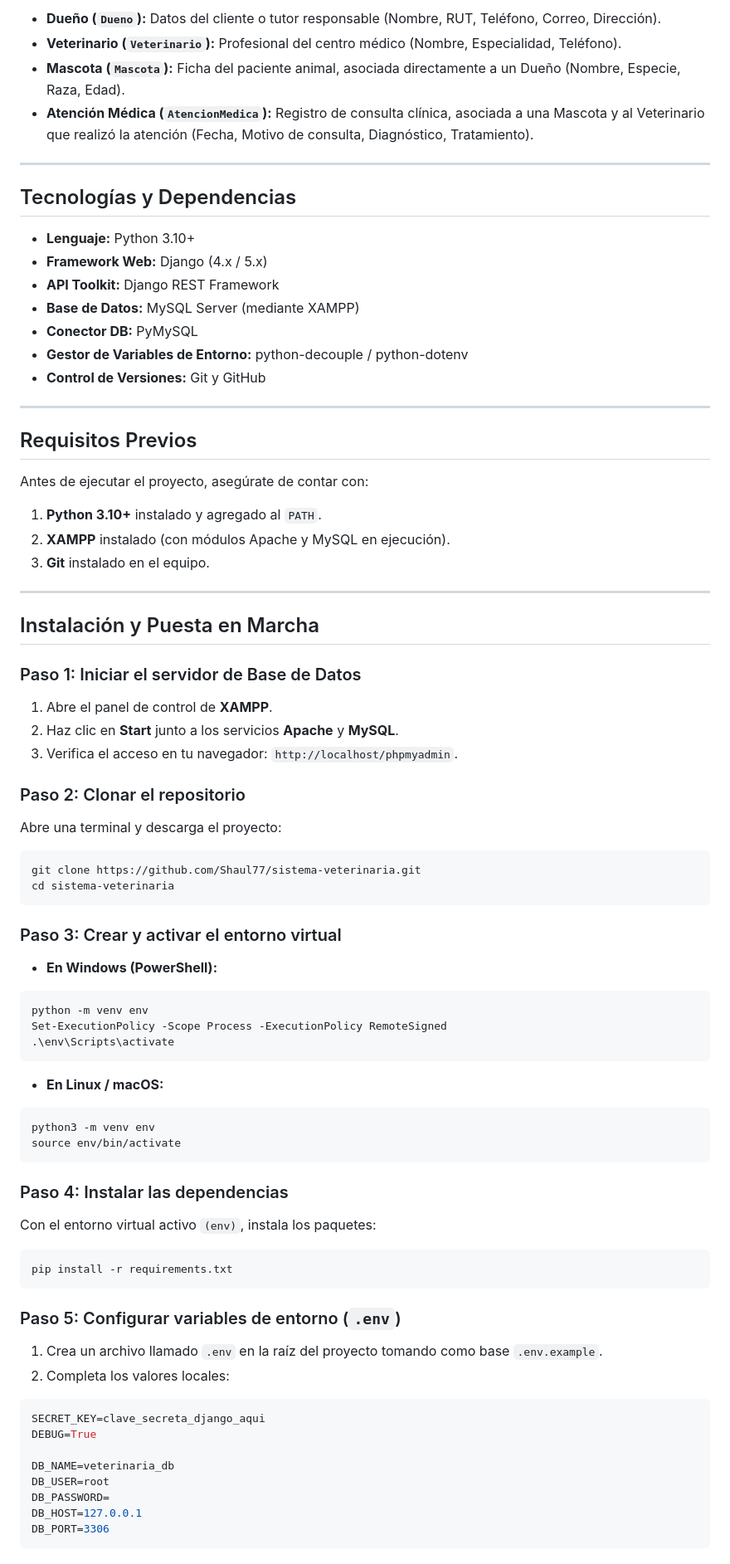
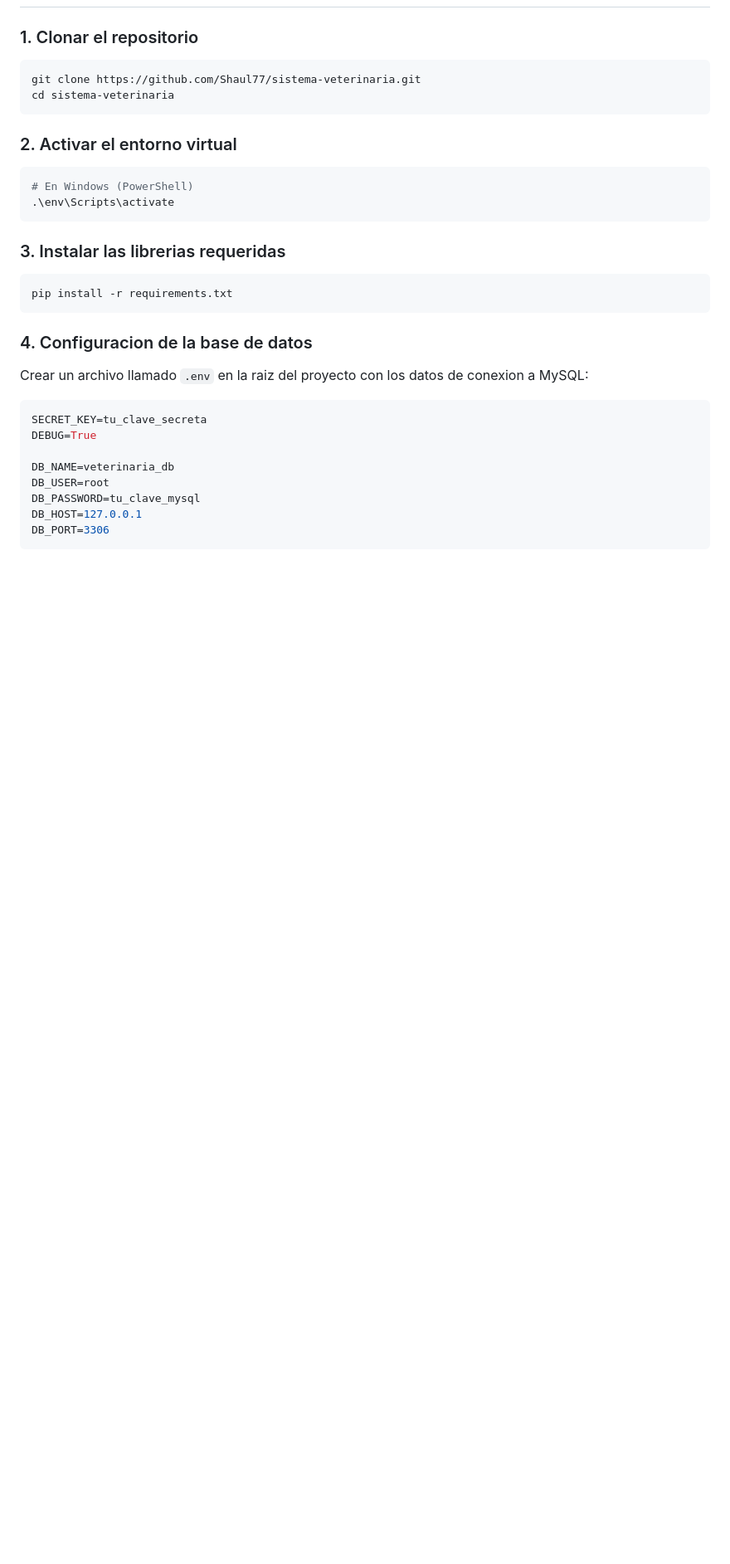
Before and after one commit to Shaul77/sistema-veterinaria, a Markdown page: README.md, the part around one of its changes. Shown at 83% size. Drawn GitHub-style; blank space fills up the shorter version.

Commit message:
Actualizacion de documentacion README para Evaluacion 3

````diff
--- a/README.md
+++ b/README.md
@@ -79,79 +60,30 @@ El sistema gestiona 4 entidades vinculadas mediante relaciones de clave foránea
-* **Dueño (`Dueno`):** Datos del cliente o tutor responsable (Nombre, RUT, Teléfono, Correo, Dirección).
-* **Veterinario (`Veterinario`):** Profesional del centro médico (Nombre, Especialidad, Teléfono).
-* **Mascota (`Mascota`):** Ficha del paciente animal, asociada directamente a un Dueño (Nombre, Especie, Raza, Edad).
-* **Atención Médica (`AtencionMedica`):** Registro de consulta clínica, asociada a una Mascota y al Veterinario que realizó la atención (Fecha, Motivo de consulta, Diagnóstico, Tratamiento).
-
----
-
-## Tecnologías y Dependencias
-
-* **Lenguaje:** Python 3.10+
-* **Framework Web:** Django (4.x / 5.x)
-* **API Toolkit:** Django REST Framework
-* **Base de Datos:** MySQL Server (mediante XAMPP)
-* **Conector DB:** PyMySQL
-* **Gestor de Variables de Entorno:** python-decouple / python-dotenv
-* **Control de Versiones:** Git y GitHub
-
----
-
-## Requisitos Previos
-
-Antes de ejecutar el proyecto, asegúrate de contar con:
-1. **Python 3.10+** instalado y agregado al `PATH`.
-2. **XAMPP** instalado (con módulos Apache y MySQL en ejecución).
-3. **Git** instalado en el equipo.
-
----
-
-## Instalación y Puesta en Marcha
-
-### Paso 1: Iniciar el servidor de Base de Datos
-1. Abre el panel de control de **XAMPP**.
-2. Haz clic en **Start** junto a los servicios **Apache** y **MySQL**.
-3. Verifica el acceso en tu navegador: `http://localhost/phpmyadmin`.
-
-### Paso 2: Clonar el repositorio
-Abre una terminal y descarga el proyecto:
-
+### 1. Clonar el repositorio
 ```bash
 git clone https://github.com/Shaul77/sistema-veterinaria.git
 cd sistema-veterinaria
 ```
 
-### Paso 3: Crear y activar el entorno virtual
-
-* **En Windows (PowerShell):**
-```powershell
-python -m venv env
-Set-ExecutionPolicy -Scope Process -ExecutionPolicy RemoteSigned
+### 2. Activar el entorno virtual
+```bash
+# En Windows (PowerShell)
 .\env\Scripts\activate
 ```
 
-* **En Linux / macOS:**
-```bash
-python3 -m venv env
-source env/bin/activate
-```
-
-### Paso 4: Instalar las dependencias
-Con el entorno virtual activo `(env)`, instala los paquetes:
-
+### 3. Instalar las librerias requeridas
 ```bash
 pip install -r requirements.txt
 ```
 
-### Paso 5: Configurar variables de entorno (`.env`)
-1. Crea un archivo llamado `.env` en la raíz del proyecto tomando como base `.env.example`.
-2. Completa los valores locales:
+### 4. Configuracion de la base de datos
+Crear un archivo llamado `.env` en la raiz del proyecto con los datos de conexion a MySQL:
 
 ```env
-SECRET_KEY=clave_secreta_django_aqui
+SECRET_KEY=tu_clave_secreta
 DEBUG=True
 
 DB_NAME=veterinaria_db
 DB_USER=root
-DB_PASSWORD=
+DB_PASSWORD=tu_clave_mysql
 DB_HOST=127.0.0.1
 DB_PORT=3306
 ```
````
Also changed, not shown: other parts of README.md (+45 -148 lines).
